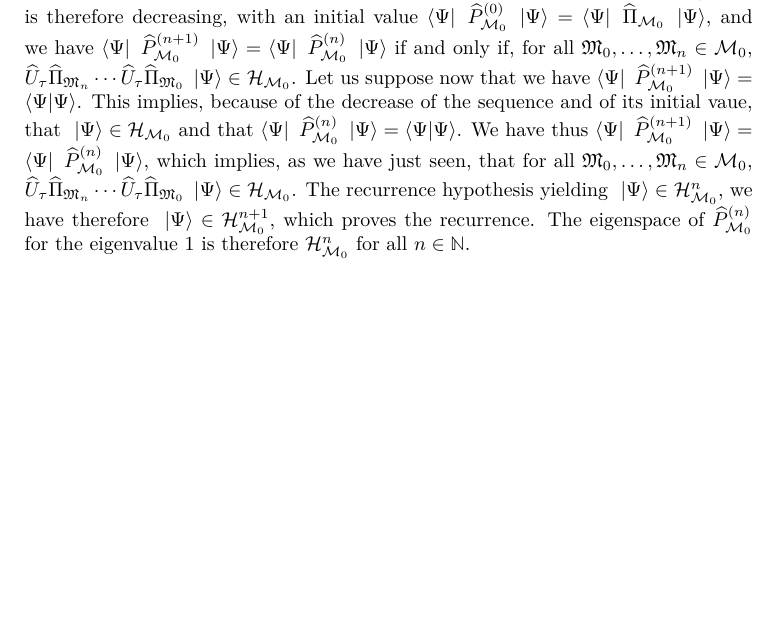
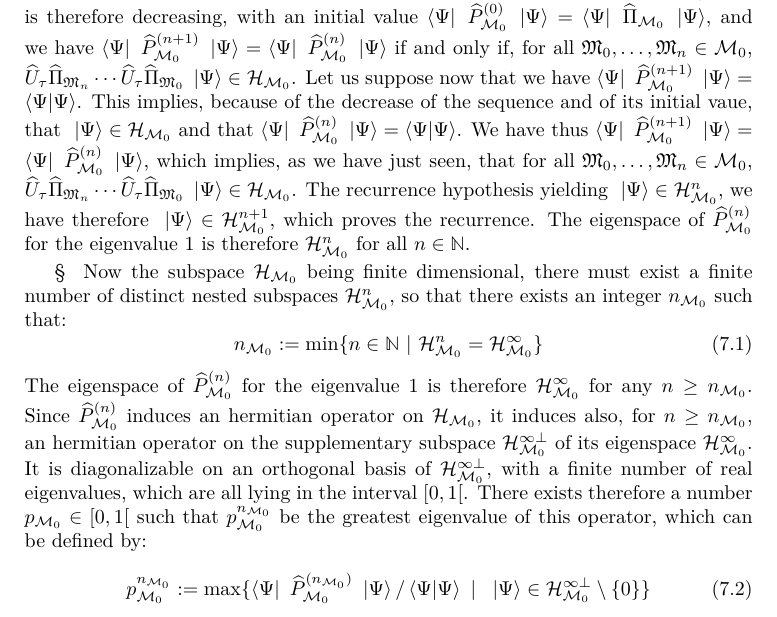
Before and after one commit to quantum-ethics/quantum-ethics, a LaTeX thesis (quantum-ethics.tex, which reads chapter-philosophical-issues.tex): part of page 70 of 99, cut so that both start at the same text, the shorter picture padded with empty space. Compiled offline with pdfLaTeX.

Commit message:
Reincarnation theorem: Second lemma, next proof steps

```diff
--- a/chapter-philosophical-issues.tex
+++ b/chapter-philosophical-issues.tex
@@ -274,6 +274,15 @@ Now the recurrence hypothesis yields $\op P_{\CMS_0}^{(n)} \ket \Psi = \ket \Psi
 \end{eqnarray*}
 Now for any quantum state $\ket \Phi \in \H$, $\sum_{\cms \in \CMS_0} \| \op U_\tau \op \Pi_\cms \ket \Phi \|^2 \leq \braket \Phi \Phi$, the case of an equality happening if and only if $\ket \Phi \in \H_{\CMS_0}$. The sequence $(\bra \Psi \op P_{\CMS_0}^{(n)} \ket \Psi)$ is therefore decreasing, with an initial value $\bra \Psi \op P_{\CMS_0}^{(0)} \ket \Psi = \bra \Psi \op \Pi_{\CMS_0} \ket \Psi$, and we have $\bra \Psi \op P_{\CMS_0}^{(n+1)} \ket \Psi = \bra \Psi \op P_{\CMS_0}^{(n)} \ket \Psi$ if and only if, for all $\cms_0, \dotsc, \cms_n \in \CMS_0$, $\op U_\tau \op \Pi_{\cms_n} \dotsm \op U_\tau \op \Pi_{\cms_0} \ket \Psi \in \H_{\CMS_0}$. Let us suppose now that we have $\bra \Psi \op P_{\CMS_0}^{(n+1)} \ket \Psi = \braket \Psi \Psi$. This implies, because of the decrease of the sequence and of its initial vaue, that $\ket \Psi \in \H_{\CMS_0}$ and that $\bra \Psi \op P_{\CMS_0}^{(n)} \ket \Psi = \braket \Psi \Psi$. We have thus $\bra \Psi \op P_{\CMS_0}^{(n+1)} \ket \Psi = \bra \Psi \op P_{\CMS_0}^{(n)} \ket \Psi$, which implies, as we have just seen, that for all $\cms_0, \dotsc, \cms_n \in \CMS_0$, $\op U_\tau \op \Pi_{\cms_n} \dotsm \op U_\tau \op \Pi_{\cms_0} \ket \Psi \in \H_{\CMS_0}$. The recurrence hypothesis yielding $\ket \Psi \in \H_{\CMS_0}^n$, we have therefore $\ket \Psi \in \H_{\CMS_0}^{n+1}$, which proves the recurrence. The eigenspace of $\op P_{\CMS_0}^{(n)}$ for the eigenvalue 1 is therefore $\H_{\CMS_0}^n$ for all $n \in \IN$.
 
+\paragraphtitle{§} Now the subspace $\H_{\CMS_0}$ being finite dimensional, there must exist a finite number of distinct nested subspaces $\H_{\CMS_0}^n$, so that there exists an integer $n_{\CMS_0}$ such that:
+\begin{equation}
+n_{\CMS_0} \eqdef \min \{ n \in \IN\ |\ \H_{\CMS_0}^n = \H_{\CMS_0}^\infty \}
+\end{equation}
+The eigenspace of $\op P_{\CMS_0}^{(n)}$ for the eigenvalue 1 is therefore $\H_{\CMS_0}^\infty$ for any $n \geq n_{\CMS_0}$. Since $\op P_{\CMS_0}^{(n)}$ induces an hermitian operator on $\H_{\CMS_0}$, it induces also, for $n \geq n_{\CMS_0}$, an hermitian operator on the supplementary subspace $\H_{\CMS_0}^{\infty \perp}$ of its eigenspace $\H_{\CMS_0}^\infty$. It is diagonalizable on an orthogonal basis of $\H_{\CMS_0}^{\infty \perp}$, with a finite number of real eigenvalues, which are all lying in the interval $[0, 1[$. There exists therefore a number $p_{\CMS_0} \in [0, 1[$ such that $p_{\CMS_0}^{n_{\CMS_0}}$ be the greatest eigenvalue of this operator, which can be defined by:
+\begin{equation}
+p_{\CMS_0}^{n_{\CMS_0}} \eqdef \max \{ \bra \Psi \op P_{\CMS_0}^{(n_{\CMS_0})} \ket \Psi / \braket \Psi \Psi \ |\ \ket \Psi \in \H_{\CMS_0}^{\infty \perp} \setminus \{ 0 \} \}
+\end{equation}
+
 %TODO: Philosophical issues: Thought experiments
 %\chapter{Thought experiments}
 
```
